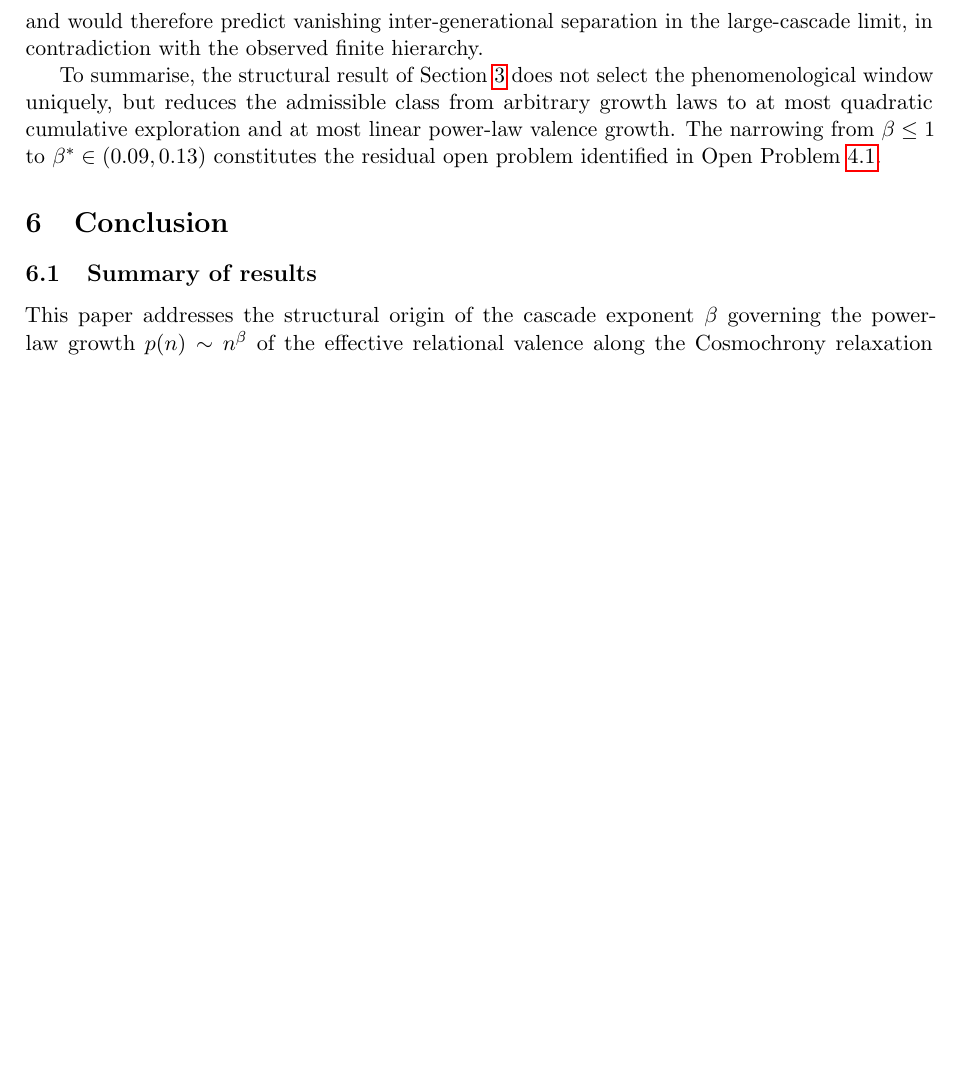
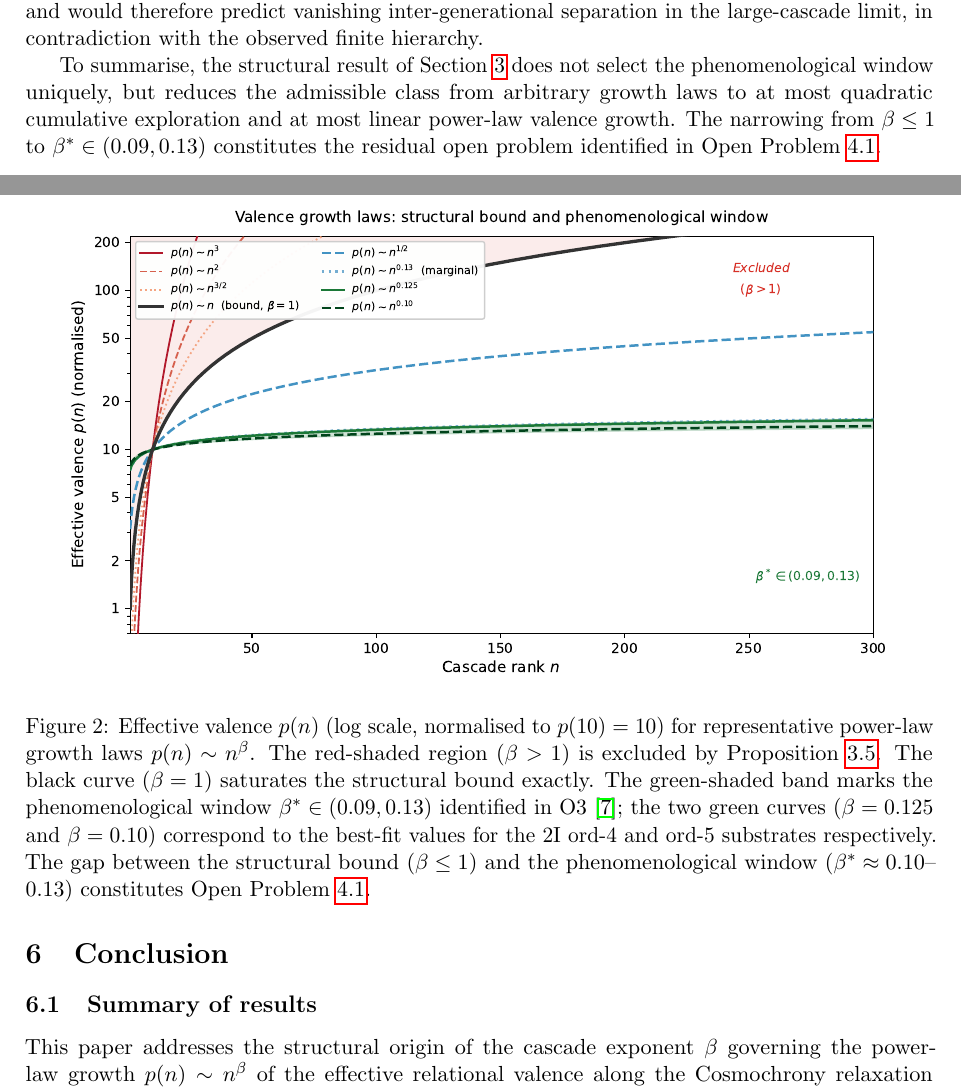
Before and after one commit to Cosmochrony/spectral-o4, a LaTeX paper (tex/SpectralO4.tex): part of page 10 of 12 before the commit and two parts of pages 10 and 11 of 13 after it, the two joined at a grey line, cut so that both start at the same text, the shorter picture padded with empty space. Compiled offline with pdfLaTeX.

Commit message:
Include `\usepackage{graphicx}` to support image handling and adjust formatting for improved readability in "SpectralO4.tex".

```diff
--- a/tex/SpectralO4.tex
+++ b/tex/SpectralO4.tex
@@ -6,6 +6,7 @@
 \usepackage{booktabs}
 \usepackage{microtype}
 \usepackage{mathtools}
+\usepackage{graphicx}
 
 \geometry{margin=2.5cm}
 
@@ -679,6 +693,22 @@ exponents $\beta_{\rm eff}(n) \to 0$ as $n \to \infty$ and would therefore predi
     vanishing inter-generational separation in the large-cascade limit, in contradiction with
     the observed finite hierarchy.
 
+    \begin{figure}[h]
+      \centering
+      \includegraphics[width=0.92\textwidth]{fig2_beta_bound}
+      \caption{Effective valence $p(n)$ (log scale, normalised to $p(10) = 10$) for
+      representative power-law growth laws $p(n) \sim n^\beta$.
+      The red-shaded region ($\beta > 1$) is excluded by Proposition~\ref{prop:beta-weak}.
+      The black curve ($\beta = 1$) saturates the structural bound exactly.
+      The green-shaded band marks the phenomenological window
+        $\beta^* \in (0.09, 0.13)$ identified in O3~\cite{Beau2026a7}; the two green
+        curves ($\beta = 0.125$ and $\beta = 0.10$) correspond to the best-fit values for
+        the 2I ord-4 and ord-5 substrates respectively.
+        The gap between the structural bound ($\beta \leq 1$) and the phenomenological window
+        ($\beta^* \approx 0.10$--$0.13$) constitutes Open Problem~\ref{op:beta-window}.}
+      \label{fig:beta-bound}
+    \end{figure}
+
     To summarise, the structural result of Section~\ref{sec:subdiffusion} does not select
     the phenomenological window uniquely, but reduces the admissible class from arbitrary
     growth laws to at most quadratic cumulative exploration and at most linear power-law
```
Also changed, not shown: out/SpectralO4.pdf, tex/fig1_km_contraction.pdf (added), tex/fig2_beta_bound.pdf (added), tex/SpectralO4.tex (49 more changed lines). Lines whose indentation alone changed are shown as unchanged.
